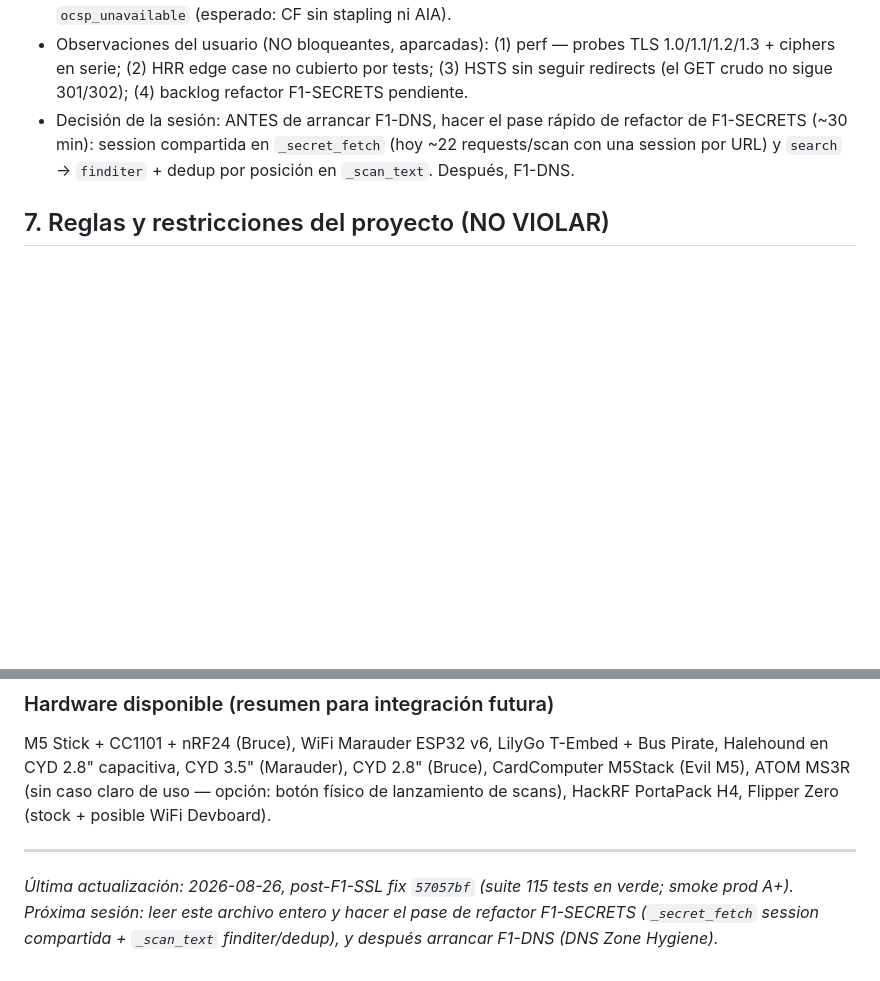
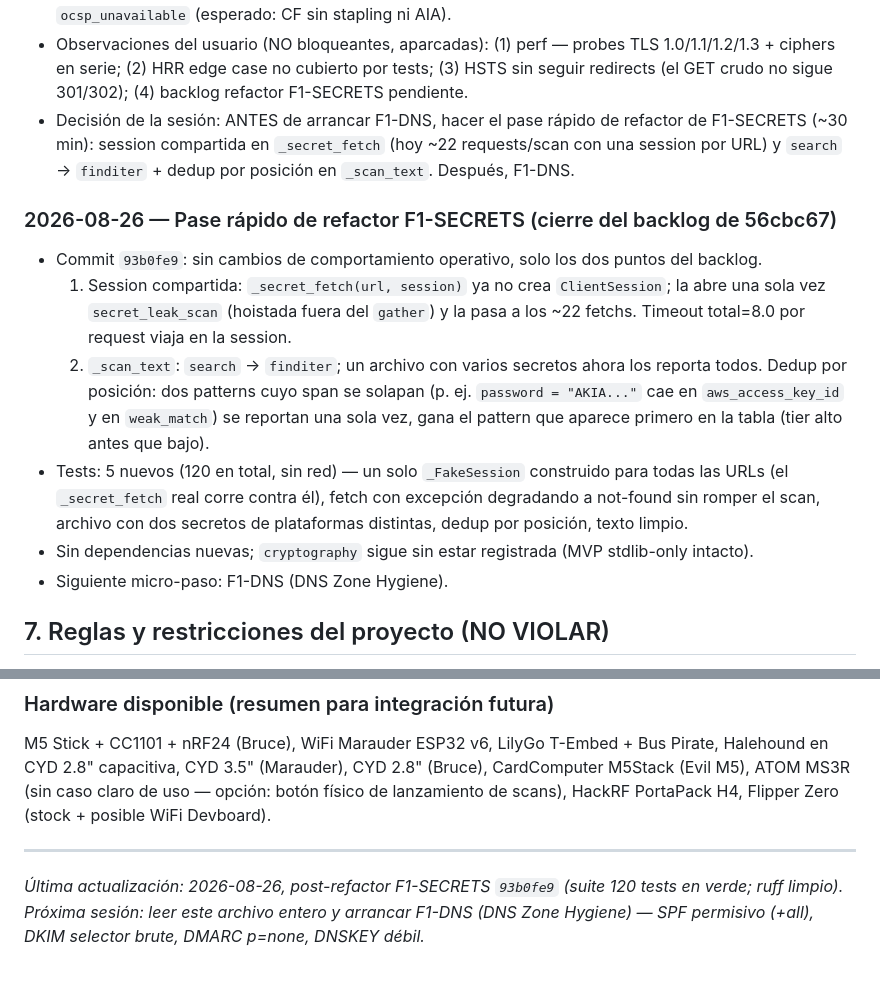
Before and after one commit to PoisonXploIT/sec-dashboard, a Markdown page: SEGUIMIENTO.md, 2 parts joined by grey strips. Rendered like a GitHub page; blank space fills up the shorter version.

Commit message:
docs: SEGUIMIENTO — F1-SECRETS refactor quick pass done (93b0fe9), 120 tests; next: start F1-DNS

```diff
--- a/SEGUIMIENTO.md
+++ b/SEGUIMIENTO.md
@@ -272,6 +272,14 @@ Convención: cada sesión añade una entrada al FINAL de la lista (la más recie
 - Observaciones del usuario (NO bloqueantes, aparcadas): (1) perf — probes TLS 1.0/1.1/1.2/1.3 + ciphers en serie; (2) HRR edge case no cubierto por tests; (3) HSTS sin seguir redirects (el GET crudo no sigue 301/302); (4) backlog refactor F1-SECRETS pendiente.
 - Decisión de la sesión: ANTES de arrancar F1-DNS, hacer el pase rápido de refactor de F1-SECRETS (~30 min): session compartida en `_secret_fetch` (hoy ~22 requests/scan con una session por URL) y `search` → `finditer` + dedup por posición en `_scan_text`. Después, F1-DNS.
 
+### 2026-08-26 — Pase rápido de refactor F1-SECRETS (cierre del backlog de 56cbc67)
+- Commit `93b0fe9`: sin cambios de comportamiento operativo, solo los dos puntos del backlog.
+  1. Session compartida: `_secret_fetch(url, session)` ya no crea `ClientSession`; la abre una sola vez `secret_leak_scan` (hoistada fuera del `gather`) y la pasa a los ~22 fetchs. Timeout total=8.0 por request viaja en la session.
+  2. `_scan_text`: `search` → `finditer`; un archivo con varios secretos ahora los reporta todos. Dedup por posición: dos patterns cuyo span se solapan (p. ej. `password = "AKIA..."` cae en `aws_access_key_id` y en `weak_match`) se reportan una sola vez, gana el pattern que aparece primero en la tabla (tier alto antes que bajo).
+- Tests: 5 nuevos (120 en total, sin red) — un solo `_FakeSession` construido para todas las URLs (el `_secret_fetch` real corre contra él), fetch con excepción degradando a not-found sin romper el scan, archivo con dos secretos de plataformas distintas, dedup por posición, texto limpio.
+- Sin dependencias nuevas; `cryptography` sigue sin estar registrada (MVP stdlib-only intacto).
+- Siguiente micro-paso: F1-DNS (DNS Zone Hygiene).
+
 ## 7. Reglas y restricciones del proyecto (NO VIOLAR)
 
 1. **NO emojis, flechas de texto ni símbolos de color** en ninguna salida, nota, script o commit (regla global del usuario). Escribir las palabras.
@@ -301,4 +309,4 @@ M5 Stick + CC1101 + nRF24 (Bruce), WiFi Marauder ESP32 v6, LilyGo T-Embed + Bus
 
 ---
 
-*Última actualización: 2026-08-26, post-F1-SSL fix `57057bf` (suite 115 tests en verde; smoke prod A+). Próxima sesión: leer este archivo entero y hacer el pase de refactor F1-SECRETS (`_secret_fetch` session compartida + `_scan_text` finditer/dedup), y después arrancar F1-DNS (DNS Zone Hygiene).*
+*Última actualización: 2026-08-26, post-refactor F1-SECRETS `93b0fe9` (suite 120 tests en verde; ruff limpio). Próxima sesión: leer este archivo entero y arrancar F1-DNS (DNS Zone Hygiene) — SPF permisivo (+all), DKIM selector brute, DMARC p=none, DNSKEY débil.*
```
